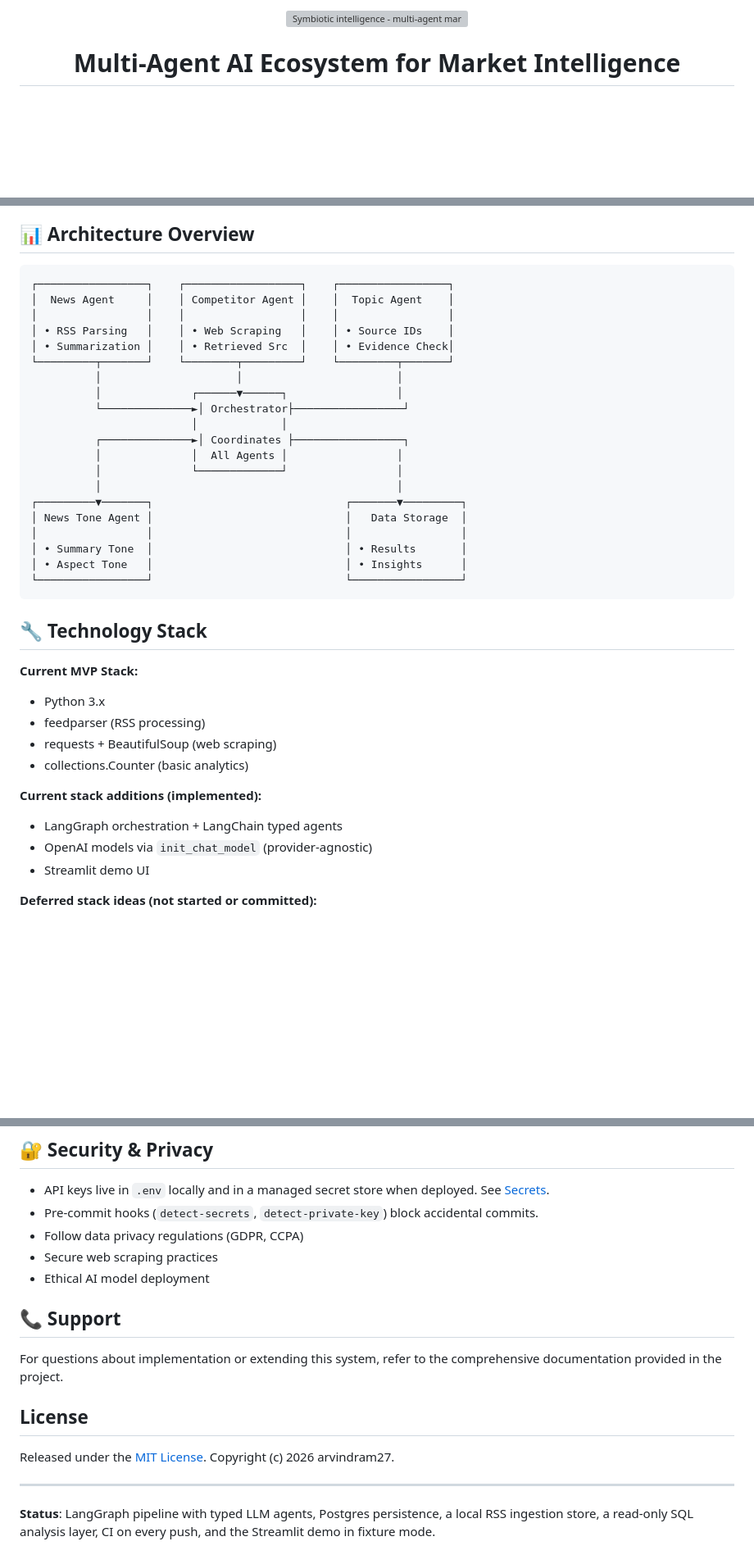
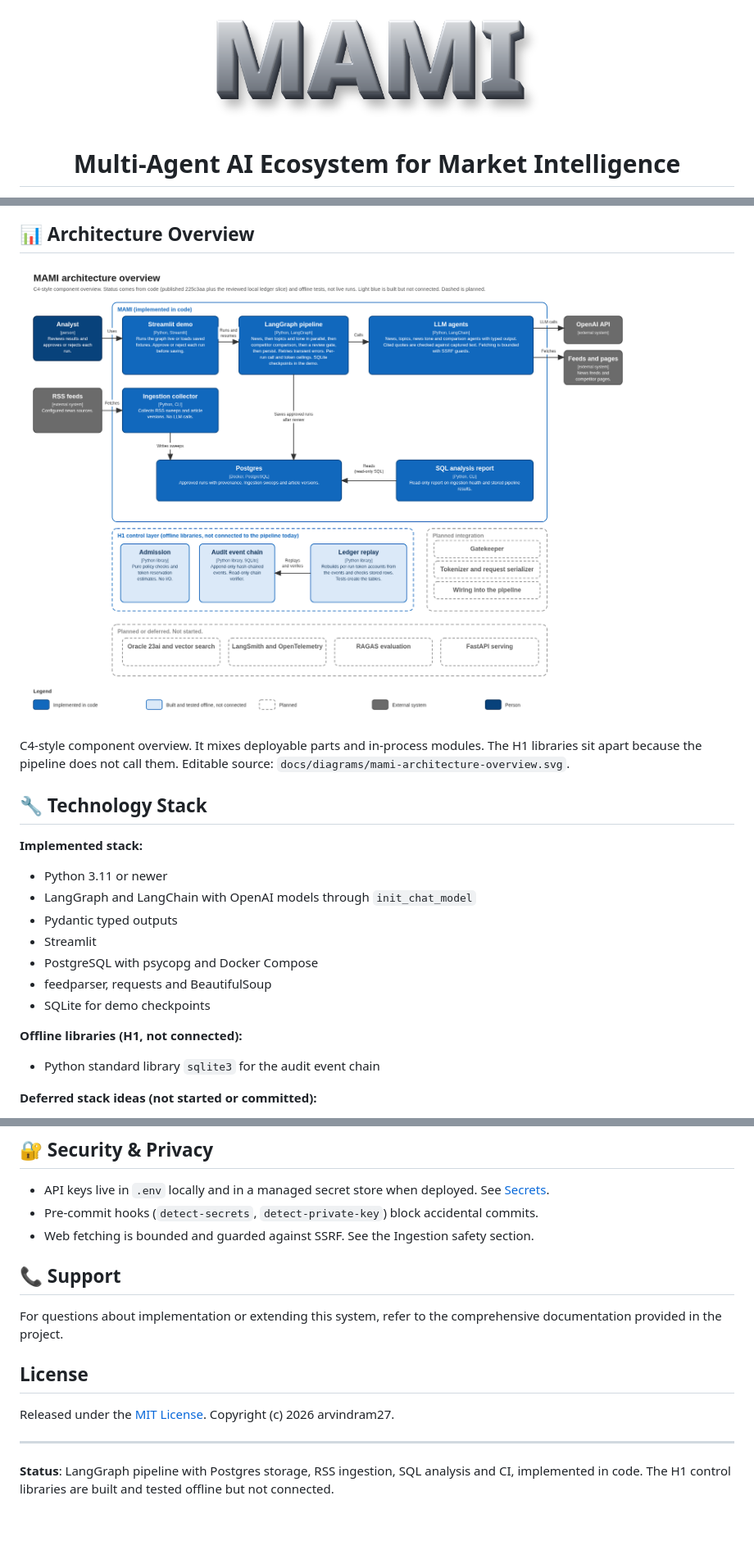
Before and after one commit to arvindram27/multi-agent-market-intelligence, a Markdown page: README.md, 3 parts joined by grey strips. Shown at 82% size. Drawn GitHub-style; pictures changed too: docs/assets/mami-logo.png (added), docs/diagrams/mami-architecture-overview.png (added); blank space fills up the shorter version; grey boxes are pictures that could not be loaded.

Commit message:
docs: refresh README, add MAMI logo and architecture overview

````diff
--- a/README.md
+++ b/README.md
@@ -1,5 +1,5 @@
 <p align="center">
-  <img src="hero_image_symbiotic_intelligence.png" alt="Symbiotic intelligence - multi-agent market intelligence" width="640" />
+  <img src="docs/assets/mami-logo.png" alt="MAMI" width="420" />
 </p>
 
 <h1 align="center">Multi-Agent AI Ecosystem for Market Intelligence</h1>
@@ -565,41 +577,23 @@ The app labels it as **fixture data captured 2026-10-21, not a live run**.
 
 ## 📊 Architecture Overview
 
-```
-┌─────────────────┐    ┌──────────────────┐    ┌─────────────────┐
-│  News Agent     │    │ Competitor Agent │    │  Topic Agent    │
-│                 │    │                  │    │                 │
-│ • RSS Parsing   │    │ • Web Scraping   │    │ • Source IDs    │
-│ • Summarization │    │ • Retrieved Src  │    │ • Evidence Check│
-└─────────┬───────┘    └────────┬─────────┘    └─────────┬───────┘
-          │                     │                        │
-          │              ┌──────▼──────┐                 │
-          └──────────────►│ Orchestrator├─────────────────┘
-                         │             │
-          ┌──────────────►│ Coordinates ├─────────────────┐
-          │              │  All Agents │                 │
-          │              └─────────────┘                 │
-          │                                              │
-┌─────────▼───────┐                              ┌───────▼─────────┐
-│ News Tone Agent │                              │   Data Storage  │
-│                 │                              │                 │
-│ • Summary Tone  │                              │ • Results       │
-│ • Aspect Tone   │                              │ • Insights      │
-└─────────────────┘                              └─────────────────┘
-```
+![MAMI architecture overview](docs/diagrams/mami-architecture-overview.png)
+
+C4-style component overview. It mixes deployable parts and in-process modules. The H1 libraries sit apart because the pipeline does not call them. Editable source: `docs/diagrams/mami-architecture-overview.svg`.
 
 ## 🔧 Technology Stack
 
-**Current MVP Stack:**
-- Python 3.x
-- feedparser (RSS processing)
-- requests + BeautifulSoup (web scraping)
-- collections.Counter (basic analytics)
+**Implemented stack:**
+- Python 3.11 or newer
+- LangGraph and LangChain with OpenAI models through `init_chat_model`
+- Pydantic typed outputs
+- Streamlit
+- PostgreSQL with psycopg and Docker Compose
+- feedparser, requests and BeautifulSoup
+- SQLite for demo checkpoints
 
-**Current stack additions (implemented):**
-- LangGraph orchestration + LangChain typed agents
-- OpenAI models via `init_chat_model` (provider-agnostic)
-- Streamlit demo UI
+**Offline libraries (H1, not connected):**
+- Python standard library `sqlite3` for the audit event chain
 
 **Deferred stack ideas (not started or committed):**
 - Oracle Autonomous Database 23ai: AI Vector Search (HNSW/IVF) via `langchain-oracledb`
@@ -644,9 +638,7 @@ This project is designed as a comprehensive market intelligence solution. Future
 - API keys live in `.env` locally and in a managed secret store when deployed. See
   [Secrets](#-secrets).
 - Pre-commit hooks (`detect-secrets`, `detect-private-key`) block accidental commits.
-- Follow data privacy regulations (GDPR, CCPA)
-- Secure web scraping practices
-- Ethical AI model deployment
+- Web fetching is bounded and guarded against SSRF. See the Ingestion safety section.
 
 ## 📞 Support
 
@@ -658,4 +650,4 @@ Released under the [MIT License](./LICENSE). Copyright (c) 2026 arvindram27.
 
 ---
 
-**Status**: LangGraph pipeline with typed LLM agents, Postgres persistence, a local RSS ingestion store, a read-only SQL analysis layer, CI on every push, and the Streamlit demo in fixture mode.
+**Status**: LangGraph pipeline with Postgres storage, RSS ingestion, SQL analysis and CI, implemented in code. The H1 control libraries are built and tested offline but not connected.
````
Also changed, not shown: other parts of README.md (+31 -19 lines), 1 other file.
